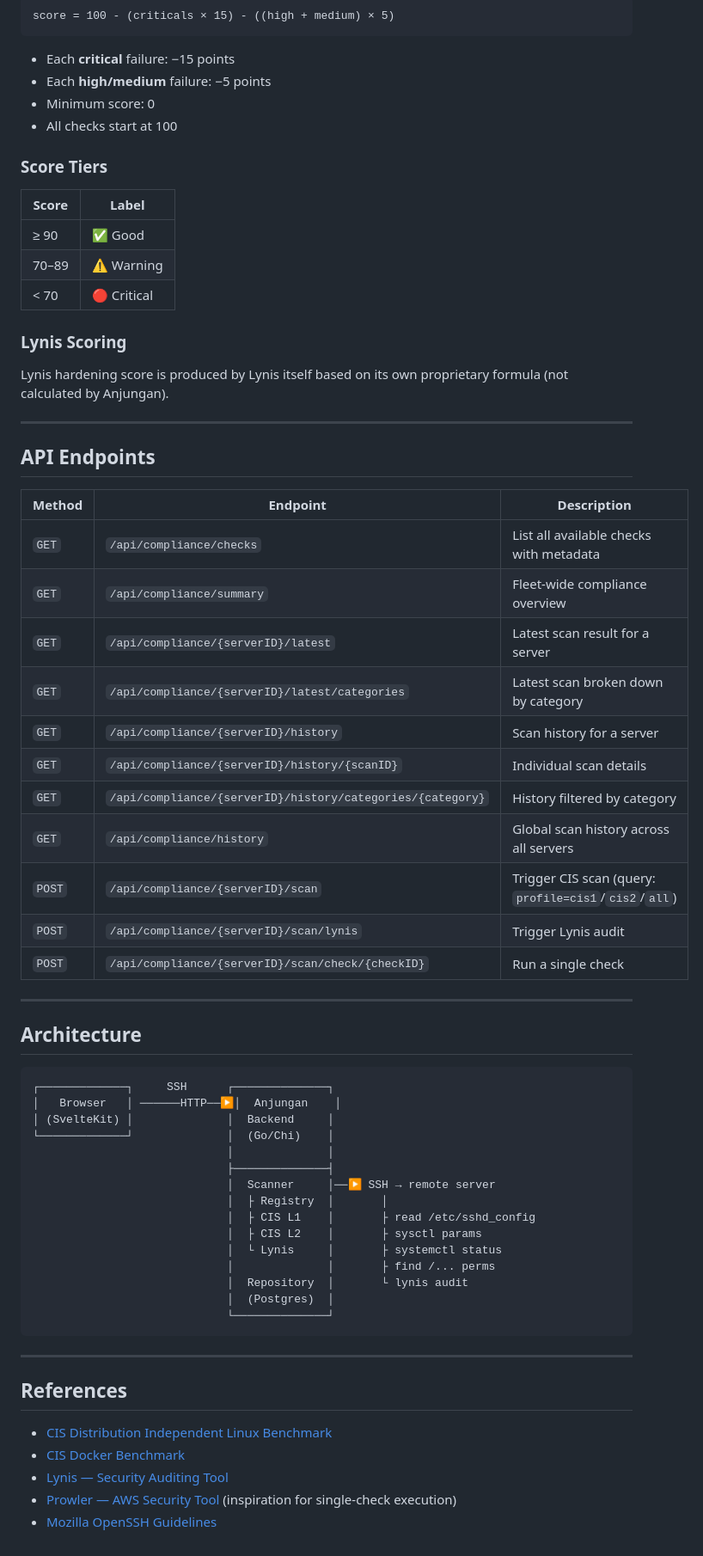
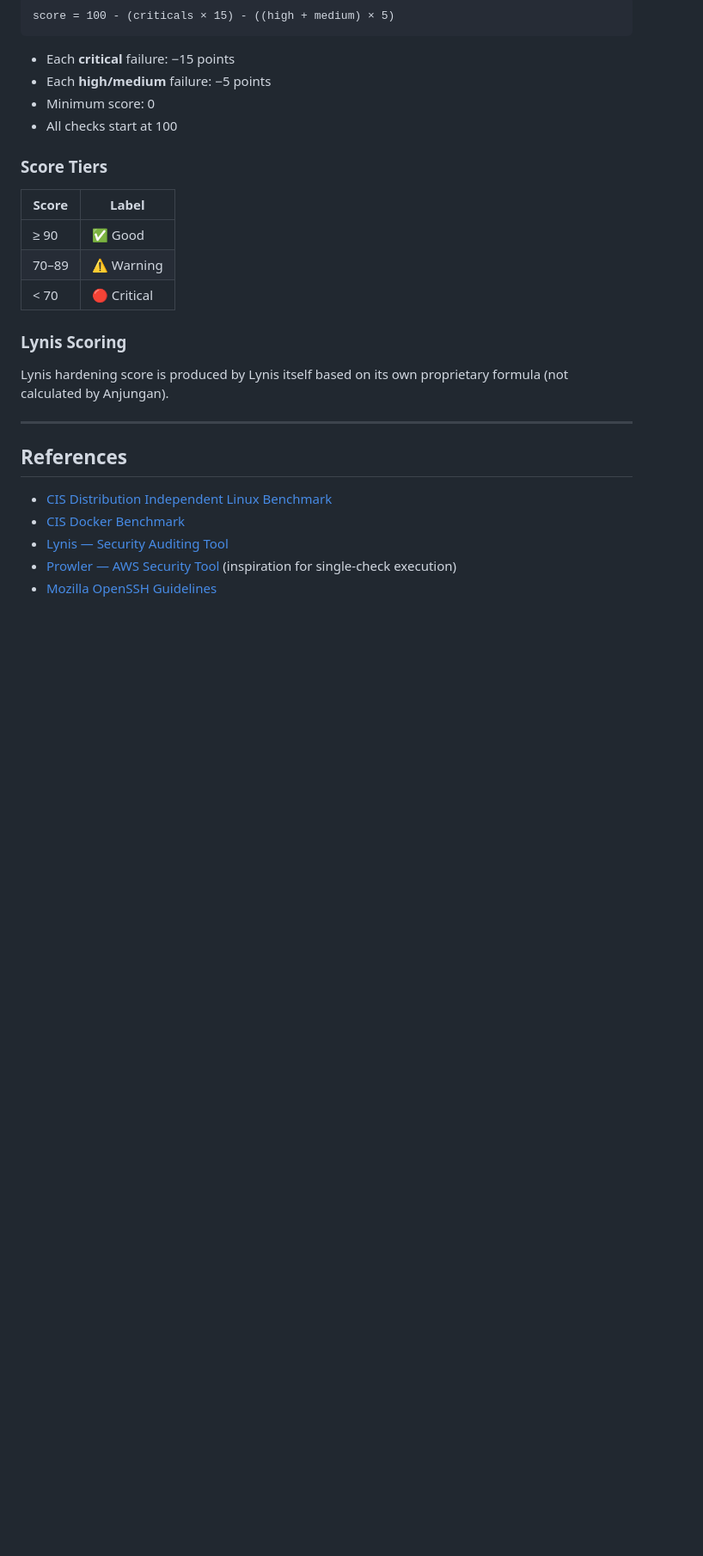
Before and after one commit to edsuwarna/whatilearned, a Markdown page: docs/compliance/anjungan-compliance-scanner.md, the part around one of its changes. Shown at 86% size. GitHub-like rendering; blank space fills up the shorter version.

Commit message:
docs(compliance): fokus ke CIS L1, L2, Lynis — hapus trigger scan, API, diagram

````diff
--- a/docs/compliance/anjungan-compliance-scanner.md
+++ b/docs/compliance/anjungan-compliance-scanner.md
@@ -314,46 +280,6 @@ Lynis hardening score is produced by Lynis itself based on its own proprietary f
 
 ---
 
-## API Endpoints
-
-| Method | Endpoint | Description |
-|---|---|---|
-| `GET` | `/api/compliance/checks` | List all available checks with metadata |
-| `GET` | `/api/compliance/summary` | Fleet-wide compliance overview |
-| `GET` | `/api/compliance/{serverID}/latest` | Latest scan result for a server |
-| `GET` | `/api/compliance/{serverID}/latest/categories` | Latest scan broken down by category |
-| `GET` | `/api/compliance/{serverID}/history` | Scan history for a server |
-| `GET` | `/api/compliance/{serverID}/history/{scanID}` | Individual scan details |
-| `GET` | `/api/compliance/{serverID}/history/categories/{category}` | History filtered by category |
-| `GET` | `/api/compliance/history` | Global scan history across all servers |
-| `POST` | `/api/compliance/{serverID}/scan` | Trigger CIS scan (query: `profile=cis1`/`cis2`/`all`) |
-| `POST` | `/api/compliance/{serverID}/scan/lynis` | Trigger Lynis audit |
-| `POST` | `/api/compliance/{serverID}/scan/check/{checkID}` | Run a single check |
-
----
-
-## Architecture
-
-```
-┌─────────────┐     SSH      ┌──────────────┐
-│   Browser   │ ──────HTTP──▶│  Anjungan    │
-│ (SvelteKit) │              │  Backend     │
-└─────────────┘              │  (Go/Chi)    │
-                             │              │
-                             ├──────────────┤
-                             │  Scanner     │──▶ SSH → remote server
-                             │  ├ Registry  │       │
-                             │  ├ CIS L1    │       ├ read /etc/sshd_config
-                             │  ├ CIS L2    │       ├ sysctl params
-                             │  └ Lynis     │       ├ systemctl status
-                             │              │       ├ find /... perms
-                             │  Repository  │       └ lynis audit
-                             │  (Postgres)  │
-                             └──────────────┘
-```
-
----
-
 ## References
 
 - [CIS Distribution Independent Linux Benchmark](https://www.cisecurity.org/benchmark/distribution_independent_linux)
````
Also changed, not shown: other parts of docs/compliance/anjungan-compliance-scanner.md (+0 -34 lines).
